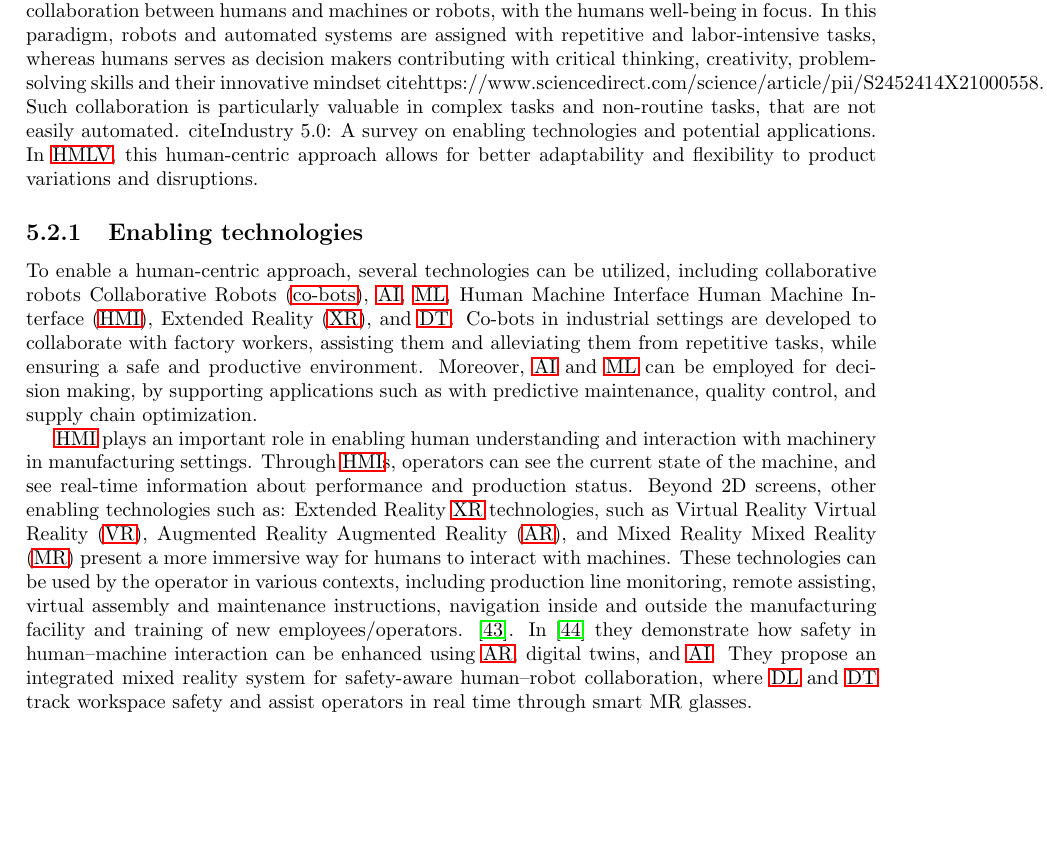
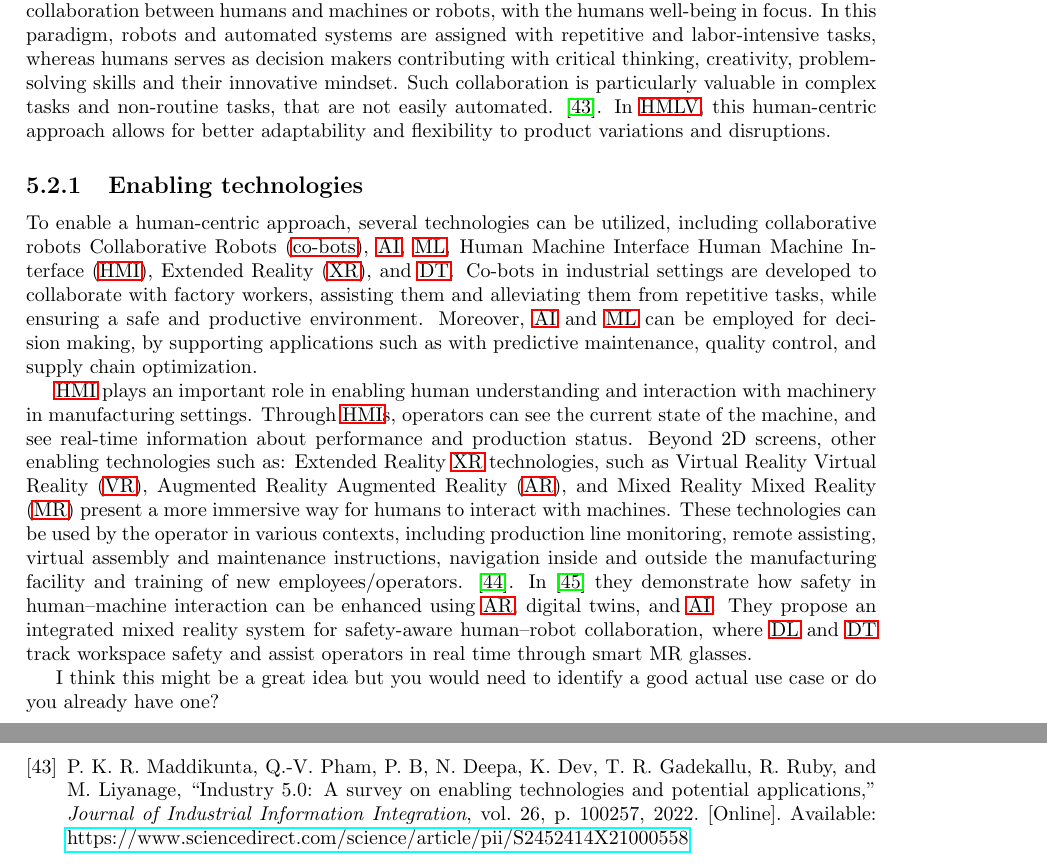
Before and after one commit to MartinBraas-AU/HMLV-survey, a LaTeX document (main.tex, which reads chapters/Industry5.0/human-centric.tex, references.bib): part of page 20 of 26 before the commit and two parts of pages 20 and 26 of 26 after it, the two joined at a grey line, cut so that both start at the same text, the shorter picture padded with empty space. Compiled offline with pdfLaTeX.

Commit message:
updated reference and human centric

```diff
--- a/chapters/Industry5.0/human-centric.tex
+++ b/chapters/Industry5.0/human-centric.tex
@@ -1,10 +1,12 @@
 \section{Human Centric}\label{sec:human-centric}
+
 A key distinction between Industry 4.0 and Industry 5.0 is the inclusion of the human as a central part of the manufacturing process.
 While Industry 4.0 emphasizes mass production, mass productivity, and performance through automation, often to eliminate or minimize the need for human interventions,
 industry 5.0, takes a human-centric approach, striving to achieve the most effective collaboration between humans and machines or robots, with the humans well-being in focus.
-In this paradigm, robots and automated systems are assigned with repetitive and labor-intensive tasks, whereas humans serves as decision makers contributing with critical thinking, creativity, problem-solving skills and their innovative mindset cite{https://www.sciencedirect.com/science/article/pii/S2452414X21000558}.
+In this paradigm, robots and automated systems are assigned with repetitive and labor-intensive tasks, whereas humans serves as decision makers contributing with critical thinking,
+creativity, problem-solving skills and their innovative mindset.
 Such collaboration is particularly valuable in complex tasks and non-routine tasks, that are not easily automated.
-cite{Industry 5.0: A survey on enabling technologies and potential applications}.
+\cite{MADDIKUNTA2022100257}.
 In \ac{hmlv}, this human-centric approach allows for better adaptability and flexibility to product variations and disruptions.
 
 
@@ -40,3 +42,5 @@ They propose an integrated mixed reality system for safety-aware human–robot c
 %- Extended Reality (XR): Virtual Reality(VR), Augmented Reality (AR), and Mixed Reality (MR). Help the operator in monitoring of the production line, new employee/operator training, assembly and maintenance instructions, and support.
 %- Digital Twins: Enable Decision Support, and Human/Machine Digital Twins collaboration.
 %- Cobots: Collaborative robots designed to work alongside humans.
+
+I think this might be a great idea but you would need to identify a good actual use case or do you already have one?
--- a/references.bib
+++ b/references.bib
@@ -609,3 +609,13 @@ ISSN = {1996-1073},
 ABSTRACT = {In the era of Industry 4.0, manufacturing and production systems were revolutionized by increasing operational efficiency and developing and implementing new business models, services, and products. Concretely, the milestone set for Industry 4.0 was to improve the sustainability and efficiency of production systems. By extension, the emphasis was focused on both the digitization and the digitalization of systems, providing room for further improvement. However, the current technological evolution is more system/machine-oriented, rather than human-oriented. Thus, several countries have begun orchestrating initiatives towards the design and development of the human-centric aspect of technologies, systems, and services, which has been coined as Industry 5.0. The impact of Industry 5.0 will extend to societal transformation, which eventually leads to the generation of a new society, the Society 5.0. The developments will be focused on the social and human-centric aspect of the tools and technologies introduced under the framework of Industry 4.0. Therefore, sustainability and human well-being will be at the heart of what comes next, the Industry 5.0, as a subset of Society 5.0. Industry 5.0 will build on the foundations laid during Industry 4.0 by emphasizing human-centered, resilient, and sustainable design. Consequently, the authors in this research work, through a critical literature review, aim to provide adequate reasoning for considering Industry 5.0 as a framework for enabling the coexistence of industry and emerging societal trends and needs. The contribution of this research work extends to the provision of a framework to facilitate the transition from Industry 4.0 to Society 5.0.},
 DOI = {10.3390/en15176276}
 }
+
+@article{MADDIKUNTA2022100257,
+title = {Industry 5.0: A survey on enabling technologies and potential applications},
+journal = {Journal of Industrial Information Integration},
+volume = {26},
+pages = {100257},
+year = {2022},
+issn = {2452-414X},
+doi = {https://doi.org/10.1016/j.jii.2021.100257},
+url = {https://www.sciencedirect.com/science/article/pii/S2452414X21000558},
```
Also changed, not shown: references.bib (4 more changed lines).
